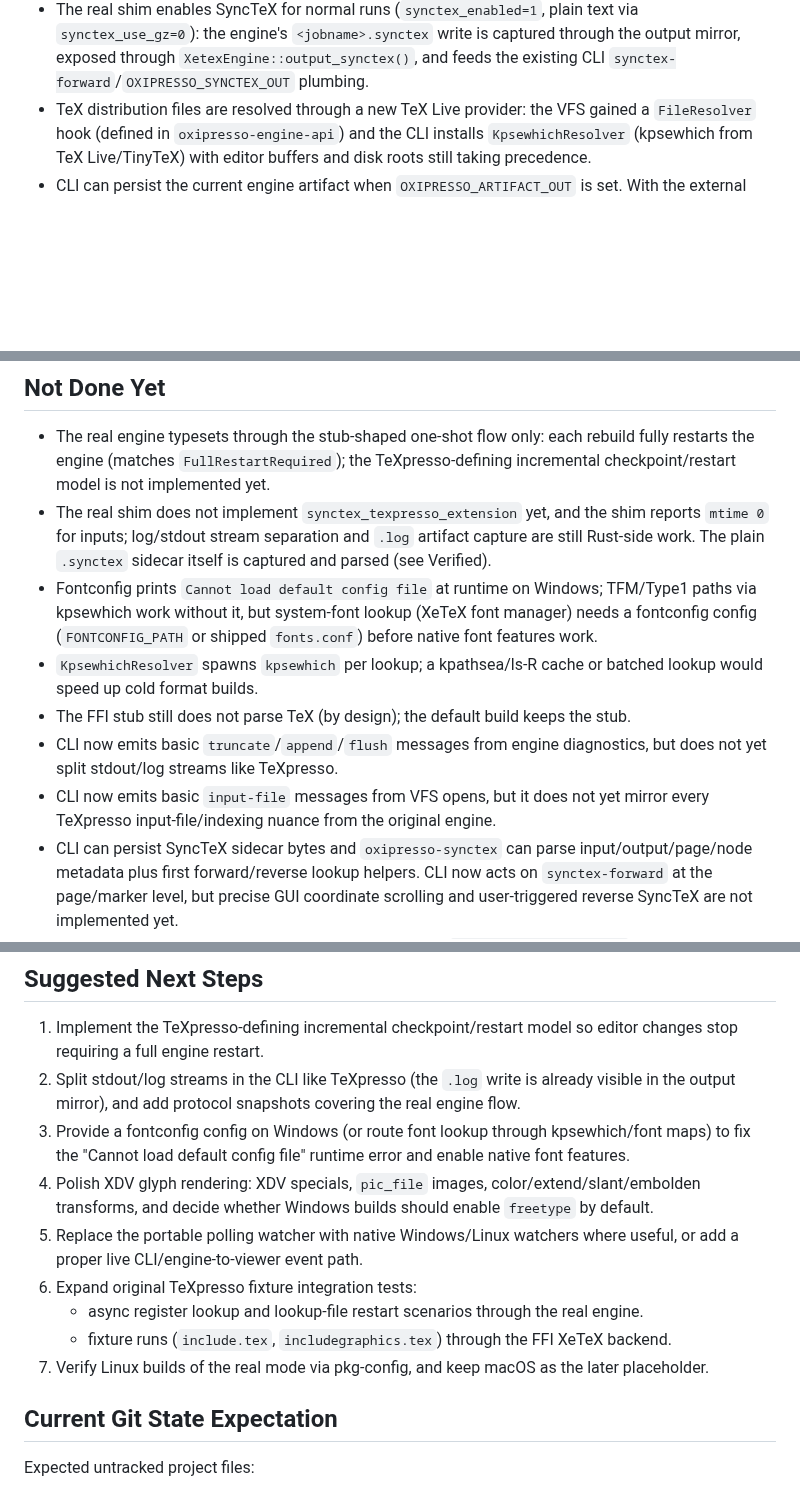
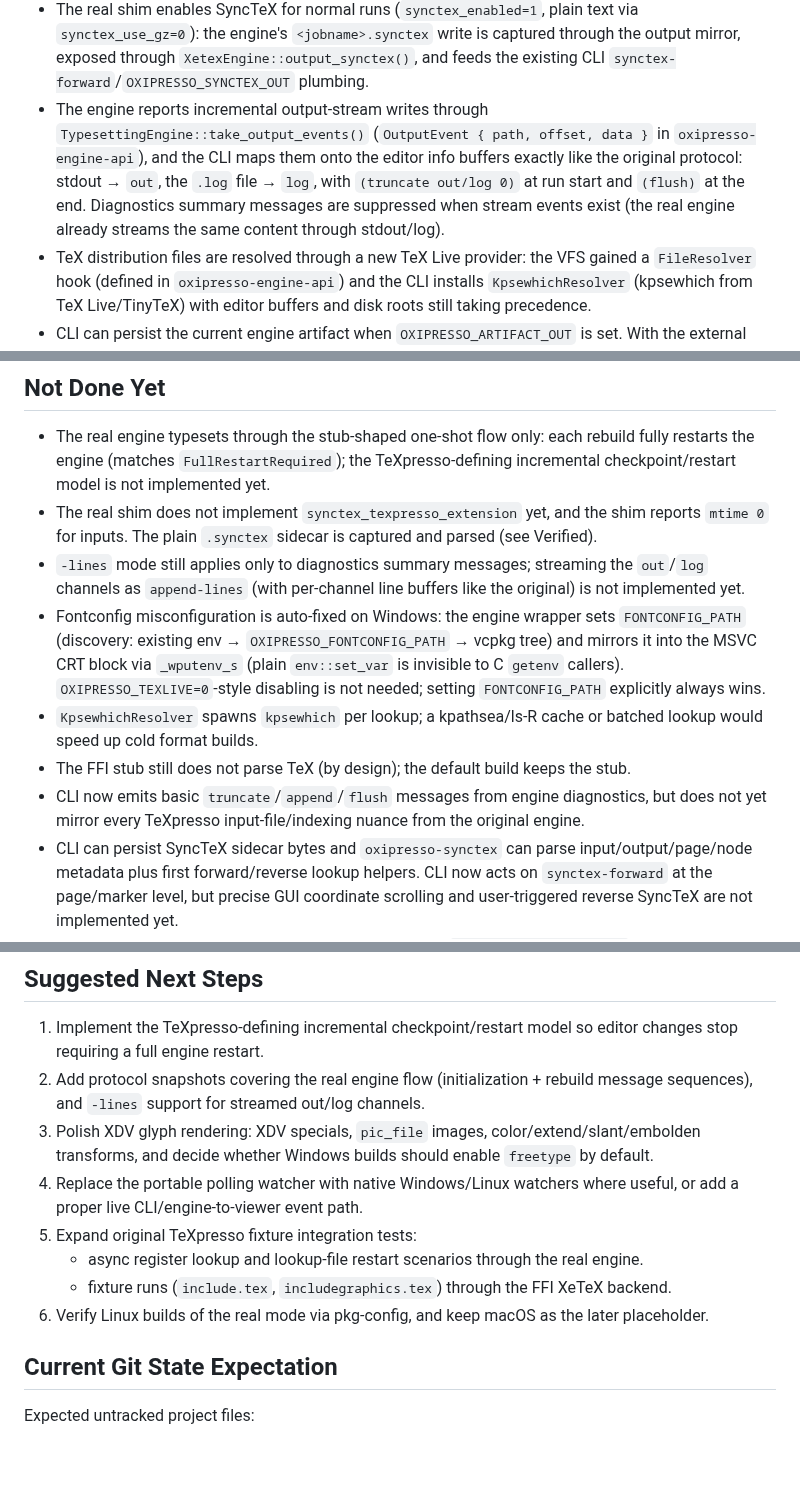
Before and after one commit to EliorFoy/oxipresso, a Markdown page: AGENTS.md, 3 parts joined by grey strips. Rendered like a GitHub page; blank space fills up the shorter version.

Commit message:
AGENTS.md: document SyncTeX capture, stream split, and fontconfig bootstrap

```diff
--- a/AGENTS.md
+++ b/AGENTS.md
@@ -24,6 +24,7 @@ Engine policy:
 - An optional external `xelatex` backend now exists for real PDF smoke tests while the FFI backend is still being connected. Enable it with `OXIPRESSO_ENGINE=external`.
 - The real engine now runs end to end: `XetexEngine::initialize` bootstraps `texpresso.fmt` in INI mode from the format source (default `xelatex.ini`) when the format file is missing, persists it to `OXIPRESSO_XETEX_FORMAT`, and then typesets the root document, producing real XDV artifacts through `EngineIo`.
 - The real shim enables SyncTeX for normal runs (`synctex_enabled=1`, plain text via `synctex_use_gz=0`): the engine's `<jobname>.synctex` write is captured through the output mirror, exposed through `XetexEngine::output_synctex()`, and feeds the existing CLI `synctex-forward`/`OXIPRESSO_SYNCTEX_OUT` plumbing.
+- The engine reports incremental output-stream writes through `TypesettingEngine::take_output_events()` (`OutputEvent { path, offset, data }` in `oxipresso-engine-api`), and the CLI maps them onto the editor info buffers exactly like the original protocol: stdout → `out`, the `.log` file → `log`, with `(truncate out/log 0)` at run start and `(flush)` at the end. Diagnostics summary messages are suppressed when stream events exist (the real engine already streams the same content through stdout/log).
 - TeX distribution files are resolved through a new TeX Live provider: the VFS gained a `FileResolver` hook (defined in `oxipresso-engine-api`) and the CLI installs `KpsewhichResolver` (kpsewhich from TeX Live/TinyTeX) with editor buffers and disk roots still taking precedence.
 - CLI can persist the current engine artifact when `OXIPRESSO_ARTIFACT_OUT` is set. With the external backend, this writes a real PDF.
 - Produced engine artifacts are now also passed through an internal viewer metadata pipeline.
@@ -418,12 +419,12 @@ Result:
 ## Not Done Yet
 
 - The real engine typesets through the stub-shaped one-shot flow only: each rebuild fully restarts the engine (matches `FullRestartRequired`); the TeXpresso-defining incremental checkpoint/restart model is not implemented yet.
-- The real shim does not implement `synctex_texpresso_extension` yet, and the shim reports `mtime 0` for inputs; log/stdout stream separation and `.log` artifact capture are still Rust-side work. The plain `.synctex` sidecar itself is captured and parsed (see Verified).
-- Fontconfig prints `Cannot load default config file` at runtime on Windows; TFM/Type1 paths via kpsewhich work without it, but system-font lookup (XeTeX font manager) needs a fontconfig config (`FONTCONFIG_PATH` or shipped `fonts.conf`) before native font features work.
+- The real shim does not implement `synctex_texpresso_extension` yet, and the shim reports `mtime 0` for inputs. The plain `.synctex` sidecar is captured and parsed (see Verified).
+- `-lines` mode still applies only to diagnostics summary messages; streaming the `out`/`log` channels as `append-lines` (with per-channel line buffers like the original) is not implemented yet.
+- Fontconfig misconfiguration is auto-fixed on Windows: the engine wrapper sets `FONTCONFIG_PATH` (discovery: existing env → `OXIPRESSO_FONTCONFIG_PATH` → vcpkg tree) and mirrors it into the MSVC CRT block via `_wputenv_s` (plain `env::set_var` is invisible to C `getenv` callers). `OXIPRESSO_TEXLIVE=0`-style disabling is not needed; setting `FONTCONFIG_PATH` explicitly always wins.
 - `KpsewhichResolver` spawns `kpsewhich` per lookup; a kpathsea/ls-R cache or batched lookup would speed up cold format builds.
 - The FFI stub still does not parse TeX (by design); the default build keeps the stub.
-- CLI now emits basic `truncate`/`append`/`flush` messages from engine diagnostics, but does not yet split stdout/log streams like TeXpresso.
-- CLI now emits basic `input-file` messages from VFS opens, but it does not yet mirror every TeXpresso input-file/indexing nuance from the original engine.
+- CLI now emits basic `truncate`/`append`/`flush` messages from engine diagnostics, but does not yet mirror every TeXpresso input-file/indexing nuance from the original engine.
 - CLI can persist SyncTeX sidecar bytes and `oxipresso-synctex` can parse input/output/page/node metadata plus first forward/reverse lookup helpers. CLI now acts on `synctex-forward` at the page/marker level, but precise GUI coordinate scrolling and user-triggered reverse SyncTeX are not implemented yet.
 - CLI can write the produced PDF artifact to disk through `OXIPRESSO_ARTIFACT_OUT` and now updates internal `ViewerState`; a separate `oxipresso-viewer --watch <artifact>` process can watch that artifact path through the platform watcher abstraction.
 - The current live-preview bridge is polling-based artifact reload, not a direct editor-protocol or engine-event connection.
@@ -449,14 +450,13 @@ Result:
 ## Suggested Next Steps
 
 1. Implement the TeXpresso-defining incremental checkpoint/restart model so editor changes stop requiring a full engine restart.
-2. Split stdout/log streams in the CLI like TeXpresso (the `.log` write is already visible in the output mirror), and add protocol snapshots covering the real engine flow.
-3. Provide a fontconfig config on Windows (or route font lookup through kpsewhich/font maps) to fix the "Cannot load default config file" runtime error and enable native font features.
-4. Polish XDV glyph rendering: XDV specials, `pic_file` images, color/extend/slant/embolden transforms, and decide whether Windows builds should enable `freetype` by default.
-5. Replace the portable polling watcher with native Windows/Linux watchers where useful, or add a proper live CLI/engine-to-viewer event path.
-6. Expand original TeXpresso fixture integration tests:
+2. Add protocol snapshots covering the real engine flow (initialization + rebuild message sequences), and `-lines` support for streamed out/log channels.
+3. Polish XDV glyph rendering: XDV specials, `pic_file` images, color/extend/slant/embolden transforms, and decide whether Windows builds should enable `freetype` by default.
+4. Replace the portable polling watcher with native Windows/Linux watchers where useful, or add a proper live CLI/engine-to-viewer event path.
+5. Expand original TeXpresso fixture integration tests:
    - async register lookup and lookup-file restart scenarios through the real engine.
    - fixture runs (`include.tex`, `includegraphics.tex`) through the FFI XeTeX backend.
-7. Verify Linux builds of the real mode via pkg-config, and keep macOS as the later placeholder.
+6. Verify Linux builds of the real mode via pkg-config, and keep macOS as the later placeholder.
 
 ## Current Git State Expectation
 
```
